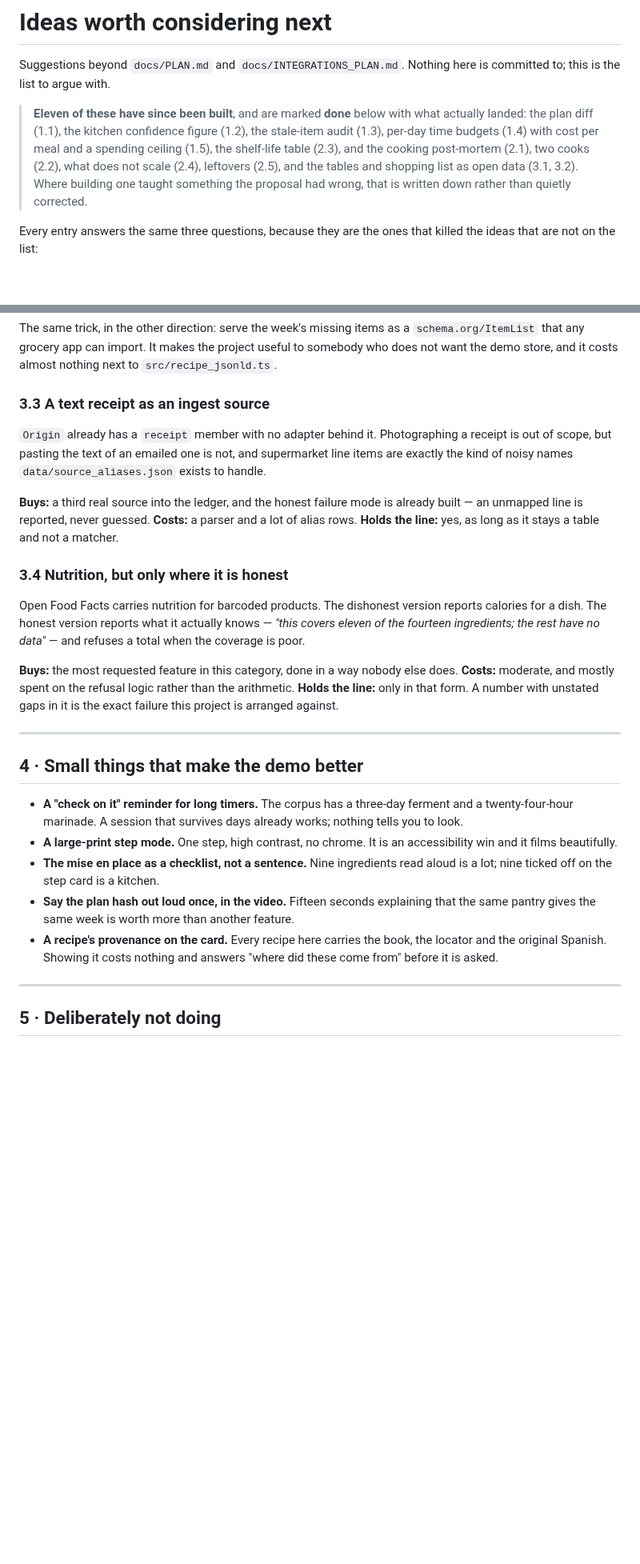
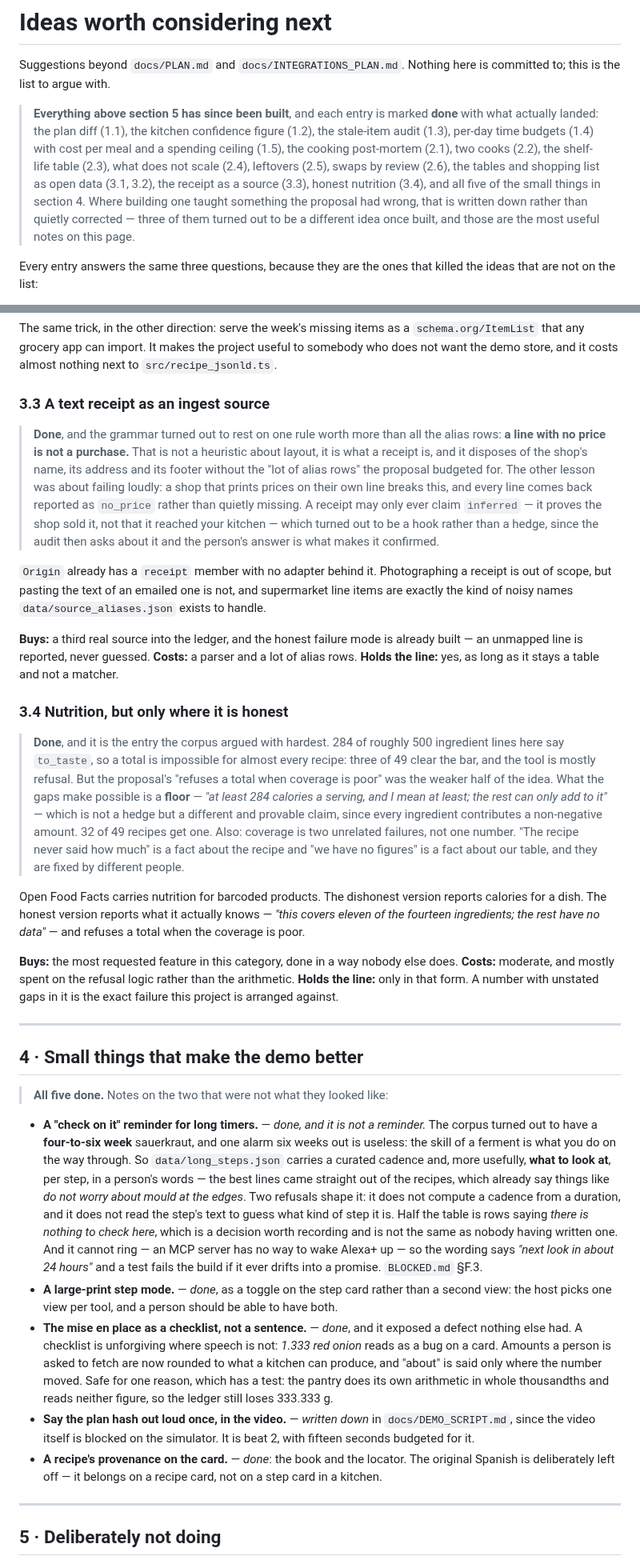
Before and after one commit to annatchijova/mise, a Markdown page: docs/IDEAS.md, 2 parts joined by grey strips. Shown at 80% size. Rendered like a GitHub page; blank space fills up the shorter version.

```diff
--- a/docs/IDEAS.md
+++ b/docs/IDEAS.md
@@ -3,12 +3,15 @@
 Suggestions beyond `docs/PLAN.md` and `docs/INTEGRATIONS_PLAN.md`. Nothing here is committed to;
 this is the list to argue with.
 
-> **Eleven of these have since been built**, and are marked **done** below with what actually landed:
-> the plan diff (1.1), the kitchen confidence figure (1.2), the stale-item audit (1.3), per-day time
-> budgets (1.4) with cost per meal and a spending ceiling (1.5), the shelf-life table (2.3), and the
-> cooking post-mortem (2.1), two cooks (2.2), what does not scale (2.4), leftovers (2.5), and the
-> tables and shopping list as open data (3.1, 3.2). Where building one taught something the proposal
-> had wrong, that is written down rather than quietly corrected.
+> **Everything above section 5 has since been built**, and each entry is marked **done** with what
+> actually landed: the plan diff (1.1), the kitchen confidence figure (1.2), the stale-item audit
+> (1.3), per-day time budgets (1.4) with cost per meal and a spending ceiling (1.5), the cooking
+> post-mortem (2.1), two cooks (2.2), the shelf-life table (2.3), what does not scale (2.4),
+> leftovers (2.5), swaps by review (2.6), the tables and shopping list as open data (3.1, 3.2), the
+> receipt as a source (3.3), honest nutrition (3.4), and all five of the small things in section 4.
+> Where building one taught something the proposal had wrong, that is written down rather than
+> quietly corrected — three of them turned out to be a different idea once built, and those are the
+> most useful notes on this page.
 
 Every entry answers the same three questions, because they are the ones that killed the ideas that
 are not on the list:
@@ -206,6 +211,8 @@ store, and it costs almost nothing next to `src/recipe_jsonld.ts`.
 
 ### 3.3 A text receipt as an ingest source
 
+> **Done**, and the grammar turned out to rest on one rule worth more than all the alias rows: **a line with no price is not a purchase.** That is not a heuristic about layout, it is what a receipt is, and it disposes of the shop's name, its address and its footer without the "lot of alias rows" the proposal budgeted for. The other lesson was about failing loudly: a shop that prints prices on their own line breaks this, and every line comes back reported as `no_price` rather than quietly missing. A receipt may only ever claim `inferred` — it proves the shop sold it, not that it reached your kitchen — which turned out to be a hook rather than a hedge, since the audit then asks about it and the person's answer is what makes it confirmed.
+
 `Origin` already has a `receipt` member with no adapter behind it. Photographing a receipt is out of
 scope, but pasting the text of an emailed one is not, and supermarket line items are exactly the kind
 of noisy names `data/source_aliases.json` exists to handle.
@@ -216,6 +223,8 @@ unmapped line is reported, never guessed.
 **Holds the line:** yes, as long as it stays a table and not a matcher.
 
 ### 3.4 Nutrition, but only where it is honest
+
+> **Done**, and it is the entry the corpus argued with hardest. 284 of roughly 500 ingredient lines here say `to_taste`, so a total is impossible for almost every recipe: three of 49 clear the bar, and the tool is mostly refusal. But the proposal's "refuses a total when coverage is poor" was the weaker half of the idea. What the gaps make possible is a **floor** — *"at least 284 calories a serving, and I mean at least; the rest can only add to it"* — which is not a hedge but a different and provable claim, since every ingredient contributes a non-negative amount. 32 of 49 recipes get one. Also: coverage is two unrelated failures, not one number. "The recipe never said how much" is a fact about the recipe and "we have no figures" is a fact about our table, and they are fixed by different people.
 
 Open Food Facts carries nutrition for barcoded products. The dishonest version reports calories for a
 dish. The honest version reports what it actually knows — *"this covers eleven of the fourteen
@@ -230,17 +239,29 @@ project is arranged against.
 
 ## 4 · Small things that make the demo better
 
-- **A "check on it" reminder for long timers.** The corpus has a three-day ferment and a
-  twenty-four-hour marinade. A session that survives days already works; nothing tells you to look.
-- **A large-print step mode.** One step, high contrast, no chrome. It is an accessibility win and it
-  films beautifully.
-- **The mise en place as a checklist, not a sentence.** Nine ingredients read aloud is a lot; nine
-  ticked off on the step card is a kitchen.
-- **Say the plan hash out loud once, in the video.** Fifteen seconds explaining that the same pantry
-  gives the same week is worth more than another feature.
-- **A recipe's provenance on the card.** Every recipe here carries the book, the locator and the
-  original Spanish. Showing it costs nothing and answers "where did these come from" before it is
-  asked.
+> **All five done.** Notes on the two that were not what they looked like:
+
+- **A "check on it" reminder for long timers.** — *done, and it is not a reminder.* The corpus turned
+  out to have a **four-to-six week** sauerkraut, and one alarm six weeks out is useless: the skill of
+  a ferment is what you do on the way through. So `data/long_steps.json` carries a curated cadence
+  and, more usefully, **what to look at**, per step, in a person's words — the best lines came
+  straight out of the recipes, which already say things like *do not worry about mould at the edges*.
+  Two refusals shape it: it does not compute a cadence from a duration, and it does not read the
+  step's text to guess what kind of step it is. Half the table is rows saying *there is nothing to
+  check here*, which is a decision worth recording and is not the same as nobody having written one.
+  And it cannot ring — an MCP server has no way to wake Alexa+ up — so the wording says *"next look
+  in about 24 hours"* and a test fails the build if it ever drifts into a promise. `BLOCKED.md` §F.3.
+- **A large-print step mode.** — *done*, as a toggle on the step card rather than a second view: the
+  host picks one view per tool, and a person should be able to have both.
+- **The mise en place as a checklist, not a sentence.** — *done*, and it exposed a defect nothing else
+  had. A checklist is unforgiving where speech is not: *1.333 red onion* reads as a bug on a card.
+  Amounts a person is asked to fetch are now rounded to what a kitchen can produce, and "about" is
+  said only where the number moved. Safe for one reason, which has a test: the pantry does its own
+  arithmetic in whole thousandths and reads neither figure, so the ledger still loses 333.333 g.
+- **Say the plan hash out loud once, in the video.** — *written down* in `docs/DEMO_SCRIPT.md`, since
+  the video itself is blocked on the simulator. It is beat 2, with fifteen seconds budgeted for it.
+- **A recipe's provenance on the card.** — *done*: the book and the locator. The original Spanish is
+  deliberately left off — it belongs on a recipe card, not on a step card in a kitchen.
 
 ---
 
```
Also changed, not shown: other parts of docs/IDEAS.md (+2 -0 lines), README.md (+11 -7 lines), docs/DEMO_SCRIPT.md (added, +96 -0 lines).
